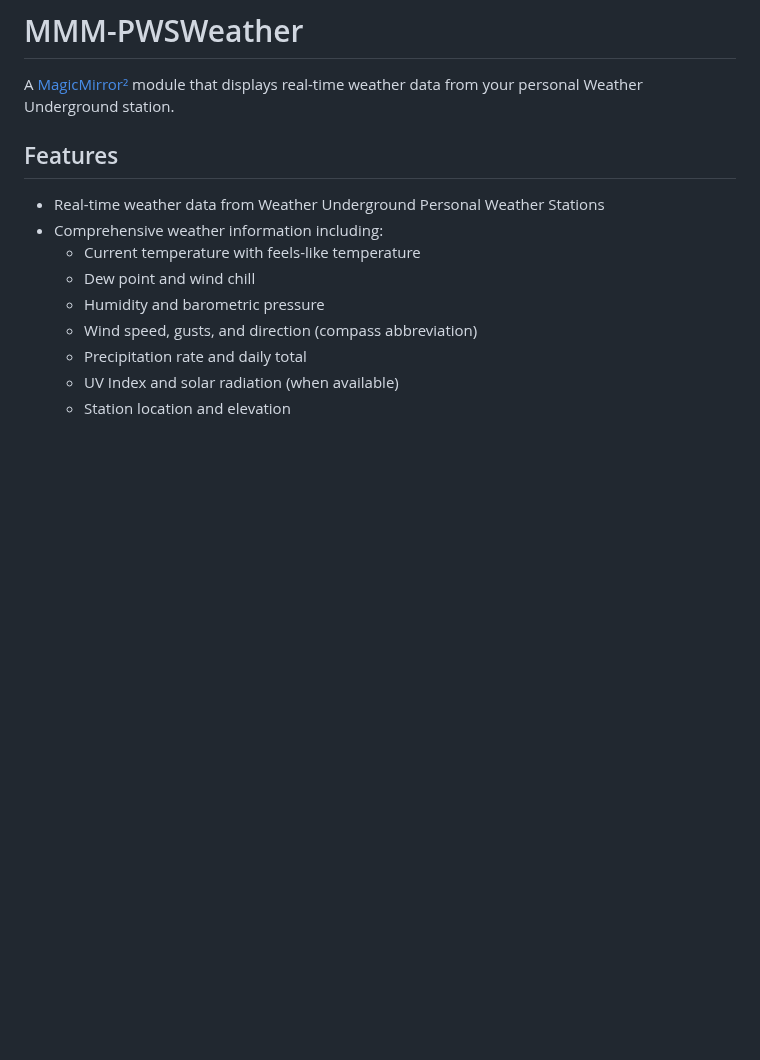
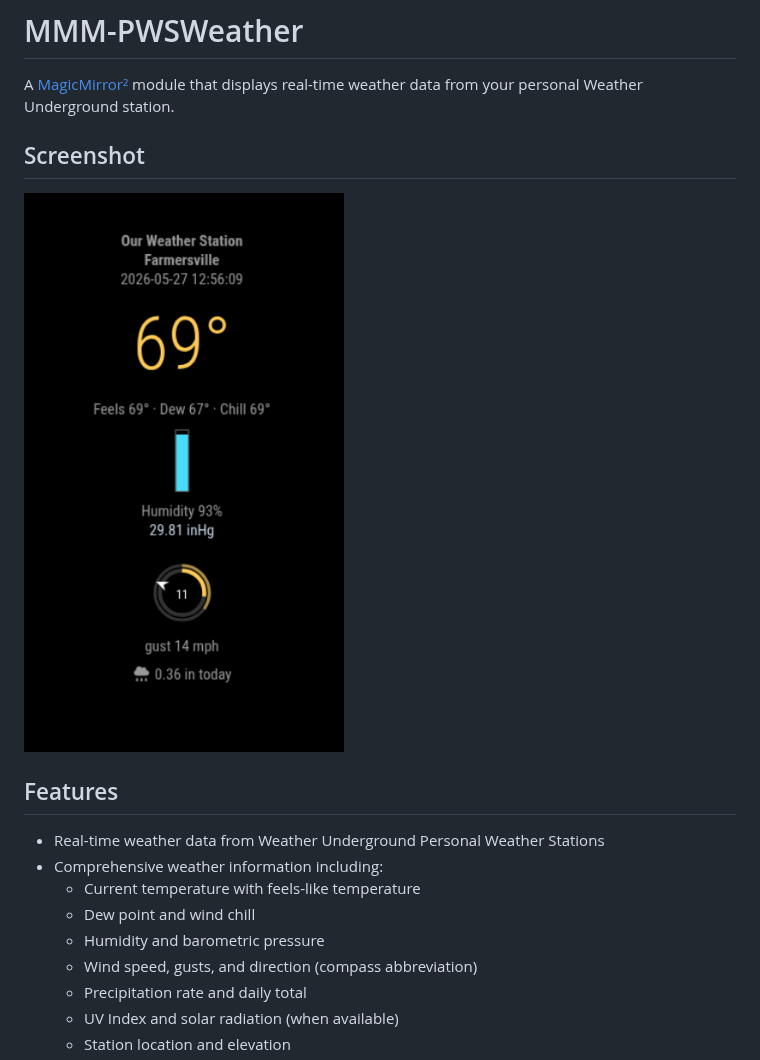
Before and after one commit to msimon360/MMM-PWSWeather, a Markdown page: README.md, the part around the change. GitHub-like rendering; pictures changed too: screenshots/ScreenshotPWSWeather.png (added); blank space fills up the shorter version.

Commit message:
Add screenshot to README

```diff
--- a/README.md
+++ b/README.md
@@ -1,6 +1,9 @@
 # MMM-PWSWeather
 
 A [MagicMirror²](https://github.com/MichMich/MagicMirror) module that displays real-time weather data from your personal Weather Underground station.
+
+## Screenshot
+![MMM-PWSWeather](screenshots/ScreenshotPWSWeather.png)
 
 ## Features
 
```
